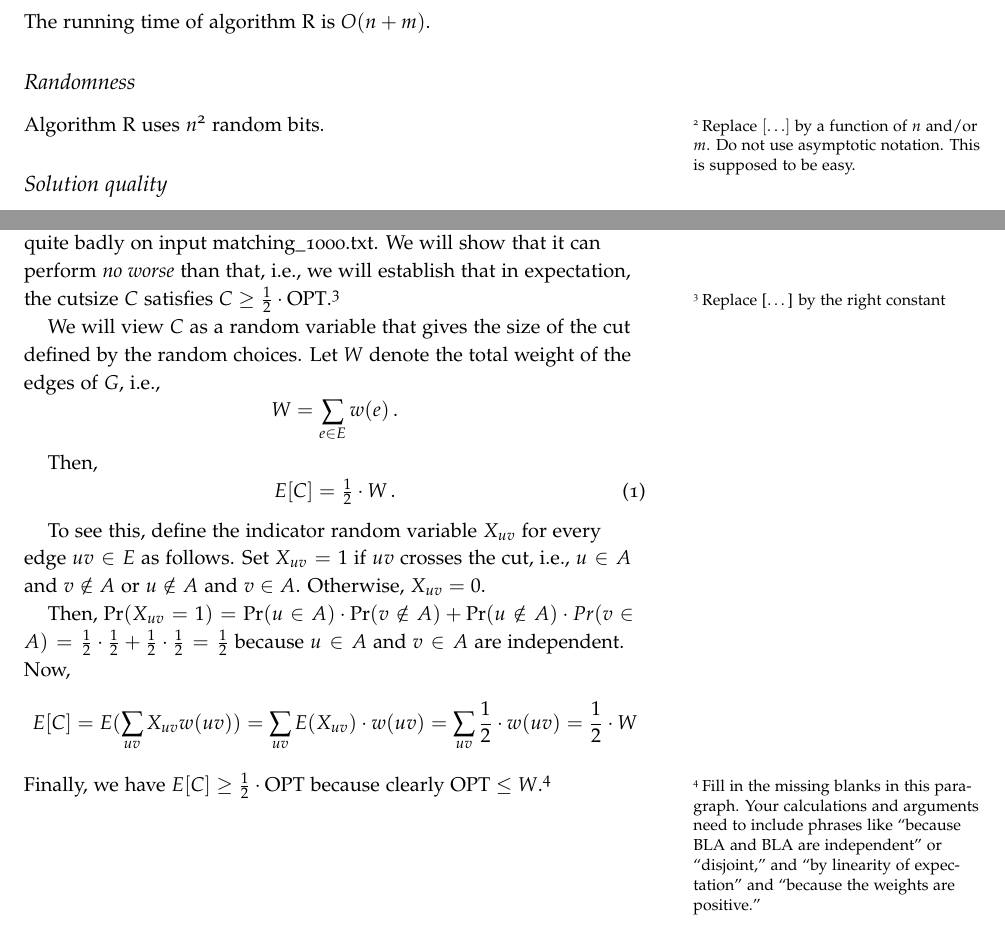
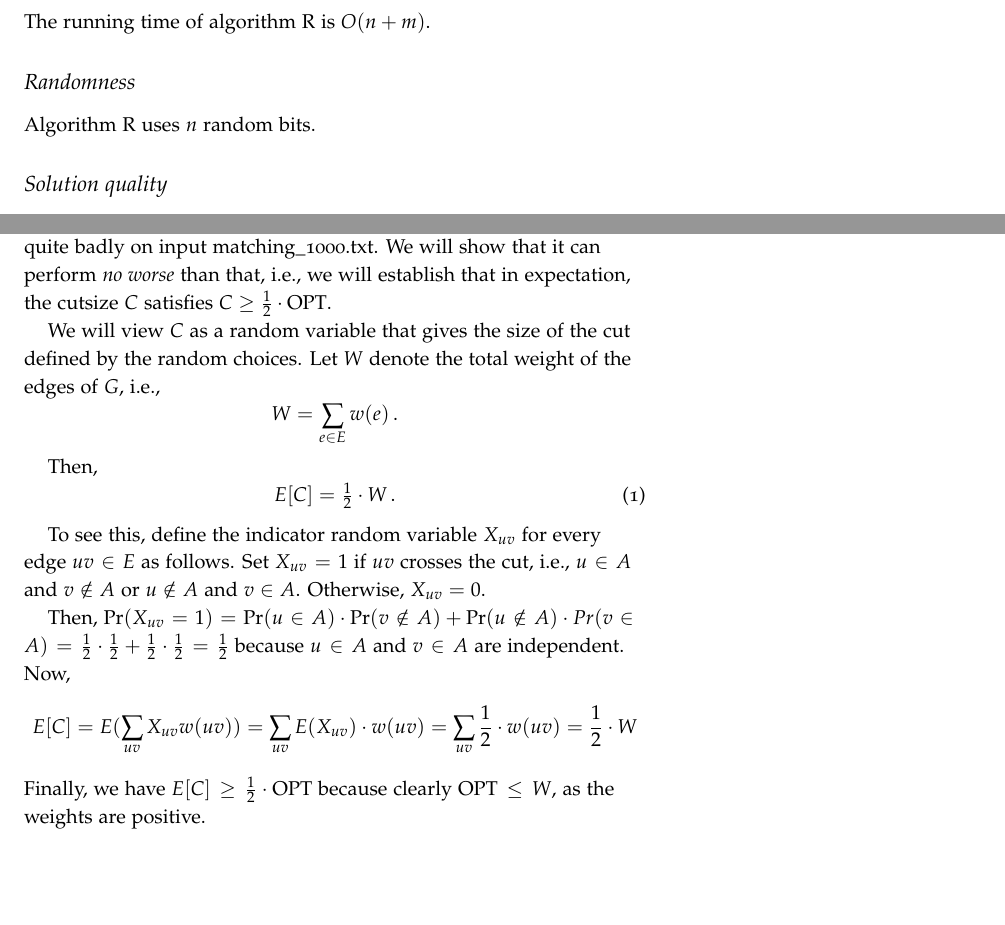
Before and after one commit to DrunkenInfant/EDAN55, a LaTeX document (lab1/docs/maxcut.tex): two parts of pages 2 and 3 of 5, joined at a grey line, cut so that both start at the same text, the shorter picture padded with empty space. Compiled offline with pdfLaTeX; a LaTeX package or settings file that is missing is left out.

Commit message:
removed last sidenotes

```diff
--- a/lab1/docs/maxcut.tex
+++ b/lab1/docs/maxcut.tex
@@ -79,9 +79,7 @@ The running time of algorithm~R is $O(n + m)$.
 
 \subsection{Randomness}
 
-Algorithm R uses $n$\sidenote{Replace
-  $[\ldots]$ by a function of $n$ and/or $m$. Do not use asymptotic
-  notation. This is supposed to be easy.} random bits.
+Algorithm R uses $n$ random bits.
 
 \subsection{Solution quality}
 
@@ -357,8 +355,7 @@ Clearly, Algorithm R performs quite badly on input
   matching\_1000.txt.
 We will show that it can perform \emph{no worse} than that, i.e., we
 will establish that in expectation, the cutsize $C$ satisfies $C \geq
-\frac{1}{2}\cdot \operatorname{OPT}$.\sidenote{Replace [\ldots] by the
-  right constant}
+\frac{1}{2}\cdot \operatorname{OPT}$.
 
 
 We will view $C$ as a random variable that gives the size of the cut
@@ -383,13 +380,7 @@ Then, $\Pr(X_{uv} = 1) = \Pr(u \in A) \cdot \Pr(v \notin A) + \Pr(u \notin A)
 Now, \[ E[C]= E(\sum_{uv} X_{uv}w(uv)) = \sum_{uv}E(X_{uv})\cdot{}w(uv) =
 \sum_{uv}\frac{1}{2}\cdot{}w(uv) = \frac{1}{2}\cdot{}W \] Finally, we have
 \(E[C]\geq \frac{1}{2} \cdot \text{OPT}\) because clearly
-$\text{OPT} \leq W$.\sidenote{Fill in the missing blanks in this paragraph.
-  Your calculations and arguments need to include phrases like
-  ``because BLA and BLA are independent'' or ``disjoint,'' and ``by
-  linearity of expectation'' and ``because the weights are positive.''
-
-}
-
+$\text{OPT} \leq W$, as the weights are positive.
 
 \newpage
 \section{Optional: Derandomising Algorithm R}
```
